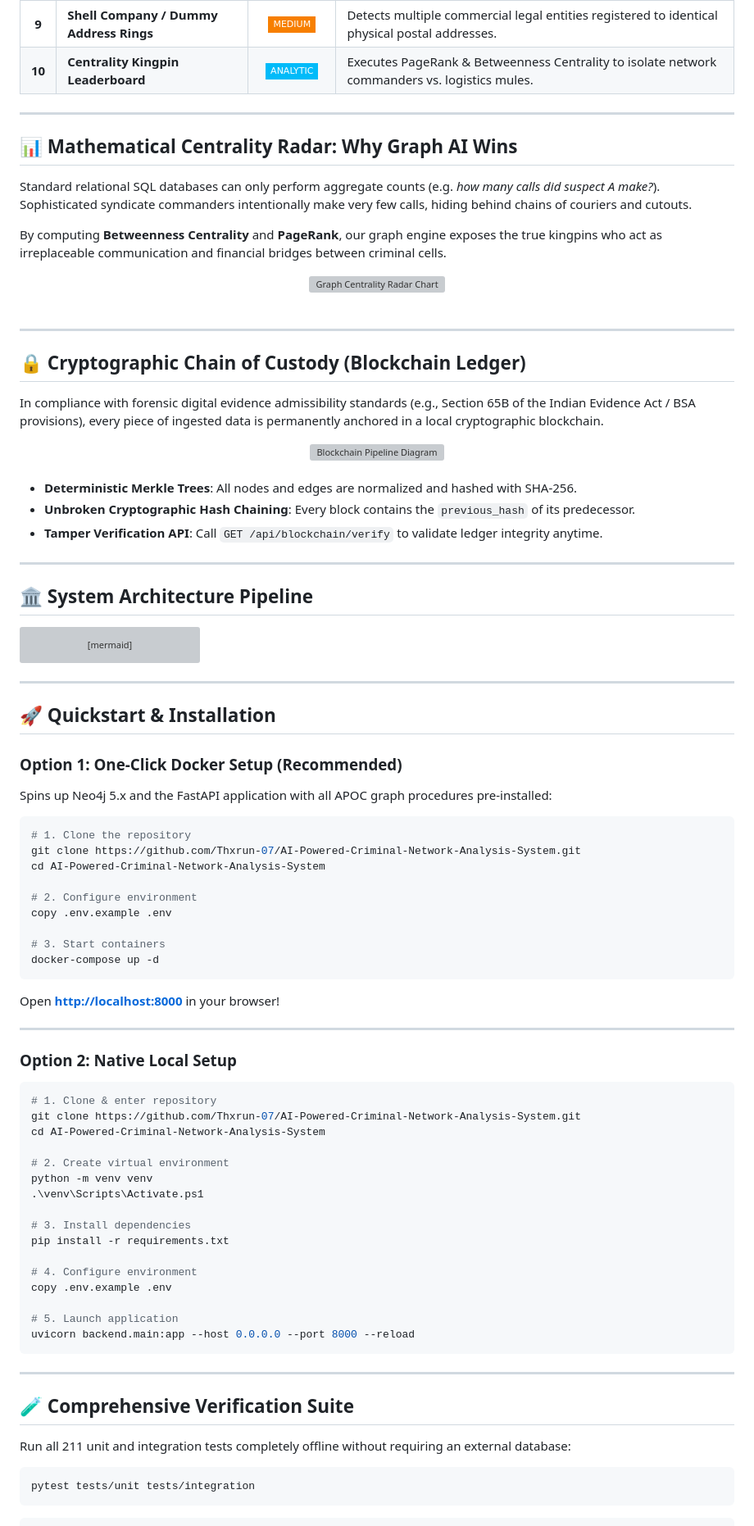
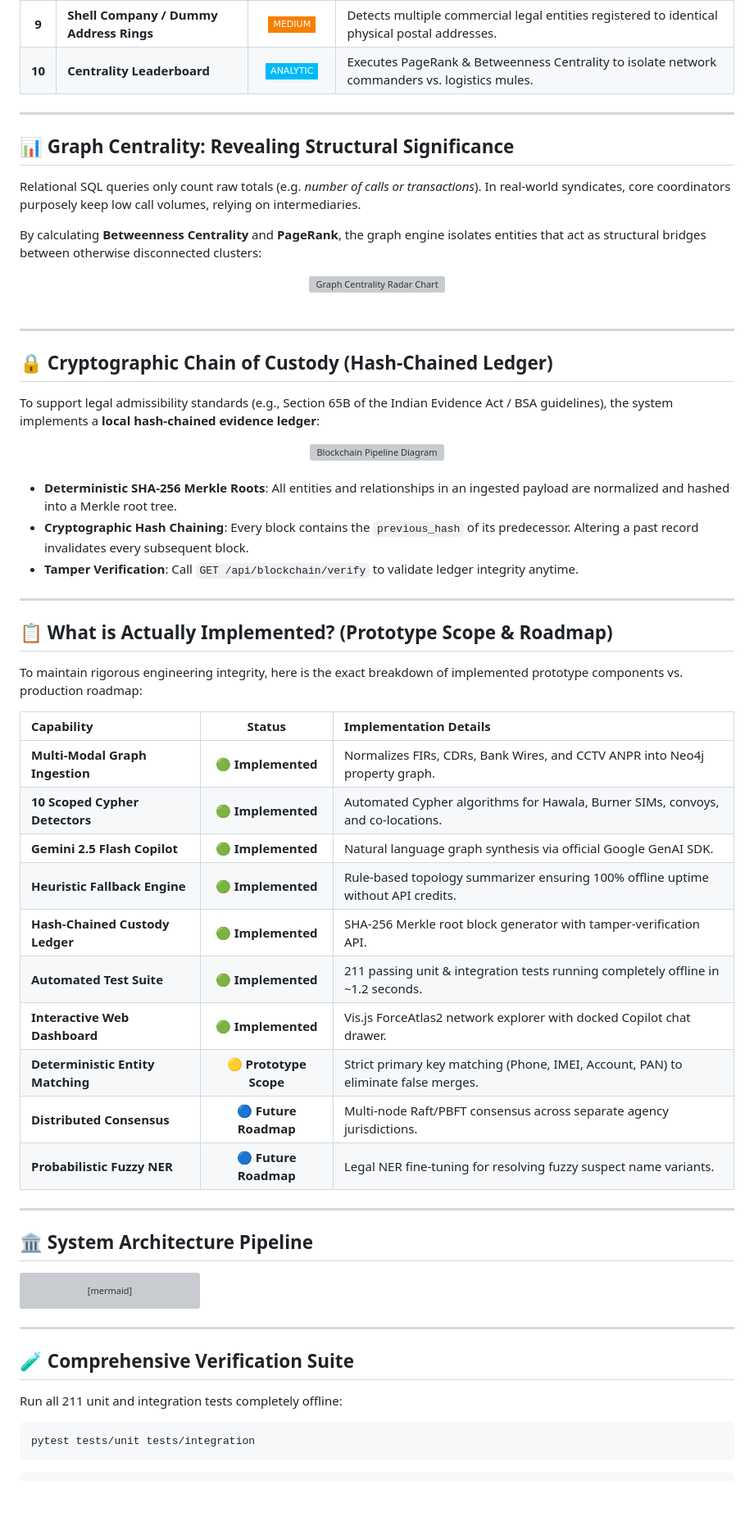
Before and after one commit to SIH-Novelex/ATLAS-AI-Powered-Criminal-Network-Analysis-System, a Markdown page: README.md, the part around the change printed below. Shown: that part at 82% size. GitHub-like rendering; badges without logos; blank space fills up the shorter version; grey boxes are pictures that could not be loaded.

Commit message:
docs: ground claims with reproducible 3-min demo, live UI screenshot, defensible terminology, and implementation status matrix

````diff
--- a/README.md
+++ b/README.md
@@ -129,15 +206,15 @@ Continuous, case-scoped graph algorithms engineered to identify sophisticated cr
 | **7** | **Crime Scene Co-Location** | <img src="https://img.shields.io/badge/HIGH-7928CA?style=flat-square" /> | Matches cell tower sector connections of multiple suspects within the temporal window of an FIR. |
 | **8** | **Meeting & Association Clusters** | <img src="https://img.shields.io/badge/MEDIUM-F77F00?style=flat-square" /> | Calculates network clique density to discover co-accused meeting clusters. |
 | **9** | **Shell Company / Dummy Address Rings** | <img src="https://img.shields.io/badge/MEDIUM-F77F00?style=flat-square" /> | Detects multiple commercial legal entities registered to identical physical postal addresses. |
-| **10** | **Centrality Kingpin Leaderboard** | <img src="https://img.shields.io/badge/ANALYTIC-00BBF9?style=flat-square" /> | Executes PageRank & Betweenness Centrality to isolate network commanders vs. logistics mules. |
+| **10** | **Centrality Leaderboard** | <img src="https://img.shields.io/badge/ANALYTIC-00BBF9?style=flat-square" /> | Executes PageRank & Betweenness Centrality to isolate network commanders vs. logistics mules. |
 
 ---
 
-## 📊 Mathematical Centrality Radar: Why Graph AI Wins
+## 📊 Graph Centrality: Revealing Structural Significance
 
-Standard relational SQL databases can only perform aggregate counts (e.g. *how many calls did suspect A make?*). Sophisticated syndicate commanders intentionally make very few calls, hiding behind chains of couriers and cutouts.
+Relational SQL queries only count raw totals (e.g. *number of calls or transactions*). In real-world syndicates, core coordinators purposely keep low call volumes, relying on intermediaries.
 
-By computing **Betweenness Centrality** and **PageRank**, our graph engine exposes the true kingpins who act as irreplaceable communication and financial bridges between criminal cells.
+By calculating **Betweenness Centrality** and **PageRank**, the graph engine isolates entities that act as structural bridges between otherwise disconnected clusters:
 
 <div align="center">
   <img src="docs/assets/centrality_radar_chart.svg" width="100%" alt="Graph Centrality Radar Chart" />
@@ -147,9 +224,9 @@ By computing **Betweenness Centrality** and **PageRank**, our graph engine expos
 
 ---
 
-## 🔒 Cryptographic Chain of Custody (Blockchain Ledger)
+## 🔒 Cryptographic Chain of Custody (Hash-Chained Ledger)
 
-In compliance with forensic digital evidence admissibility standards (e.g., Section 65B of the Indian Evidence Act / BSA provisions), every piece of ingested data is permanently anchored in a local cryptographic blockchain.
+To support legal admissibility standards (e.g., Section 65B of the Indian Evidence Act / BSA guidelines), the system implements a **local hash-chained evidence ledger**:
 
 <div align="center">
   <img src="docs/assets/blockchain_pipeline.svg" width="100%" alt="Blockchain Pipeline Diagram" />
@@ -157,9 +234,28 @@ In compliance with forensic digital evidence admissibility standards (e.g., Sect
 
 <br/>
 
-- **Deterministic Merkle Trees**: All nodes and edges are normalized and hashed with SHA-256.
-- **Unbroken Cryptographic Hash Chaining**: Every block contains the `previous_hash` of its predecessor.
-- **Tamper Verification API**: Call `GET /api/blockchain/verify` to validate ledger integrity anytime.
+- **Deterministic SHA-256 Merkle Roots**: All entities and relationships in an ingested payload are normalized and hashed into a Merkle root tree.
+- **Cryptographic Hash Chaining**: Every block contains the `previous_hash` of its predecessor. Altering a past record invalidates every subsequent block.
+- **Tamper Verification**: Call `GET /api/blockchain/verify` to validate ledger integrity anytime.
+
+---
+
+## 📋 What is Actually Implemented? (Prototype Scope & Roadmap)
+
+To maintain rigorous engineering integrity, here is the exact breakdown of implemented prototype components vs. production roadmap:
+
+| Capability | Status | Implementation Details |
+| :--- | :---: | :--- |
+| **Multi-Modal Graph Ingestion** | 🟢 **Implemented** | Normalizes FIRs, CDRs, Bank Wires, and CCTV ANPR into Neo4j property graph. |
+| **10 Scoped Cypher Detectors** | 🟢 **Implemented** | Automated Cypher algorithms for Hawala, Burner SIMs, convoys, and co-locations. |
+| **Gemini 2.5 Flash Copilot** | 🟢 **Implemented** | Natural language graph synthesis via official Google GenAI SDK. |
+| **Heuristic Fallback Engine** | 🟢 **Implemented** | Rule-based topology summarizer ensuring 100% offline uptime without API credits. |
+| **Hash-Chained Custody Ledger** | 🟢 **Implemented** | SHA-256 Merkle root block generator with tamper-verification API. |
+| **Automated Test Suite** | 🟢 **Implemented** | 211 passing unit & integration tests running completely offline in ~1.2 seconds. |
+| **Interactive Web Dashboard** | 🟢 **Implemented** | Vis.js ForceAtlas2 network explorer with docked Copilot chat drawer. |
+| **Deterministic Entity Matching**| 🟡 **Prototype Scope** | Strict primary key matching (Phone, IMEI, Account, PAN) to eliminate false merges. |
+| **Distributed Consensus** | 🔵 **Future Roadmap** | Multi-node Raft/PBFT consensus across separate agency jurisdictions. |
+| **Probabilistic Fuzzy NER** | 🔵 **Future Roadmap** | Legal NER fine-tuning for resolving fuzzy suspect name variants. |
 
 ---
 
@@ -218,52 +314,9 @@ flowchart TD
 
 ---
 
-## 🚀 Quickstart & Installation
-
-### Option 1: One-Click Docker Setup (Recommended)
-Spins up Neo4j 5.x and the FastAPI application with all APOC graph procedures pre-installed:
-
-```powershell
-# 1. Clone the repository
-git clone https://github.com/Thxrun-07/AI-Powered-Criminal-Network-Analysis-System.git
-cd AI-Powered-Criminal-Network-Analysis-System
-
-# 2. Configure environment
-copy .env.example .env
-
-# 3. Start containers
-docker-compose up -d
-```
-Open **[http://localhost:8000](http://localhost:8000)** in your browser!
-
----
-
-### Option 2: Native Local Setup
-
-```powershell
-# 1. Clone & enter repository
-git clone https://github.com/Thxrun-07/AI-Powered-Criminal-Network-Analysis-System.git
-cd AI-Powered-Criminal-Network-Analysis-System
-
-# 2. Create virtual environment
-python -m venv venv
-.\venv\Scripts\Activate.ps1
-
-# 3. Install dependencies
-pip install -r requirements.txt
-
-# 4. Configure environment
-copy .env.example .env
-
-# 5. Launch application
-uvicorn backend.main:app --host 0.0.0.0 --port 8000 --reload
-```
-
----
-
 ## 🧪 Comprehensive Verification Suite
 
-Run all 211 unit and integration tests completely offline without requiring an external database:
+Run all 211 unit and integration tests completely offline:
 
 ```powershell
 pytest tests/unit tests/integration
````
Also changed, not shown: other parts of README.md (+101 -23 lines), docs/assets/dashboard_live_demo.png (added).
